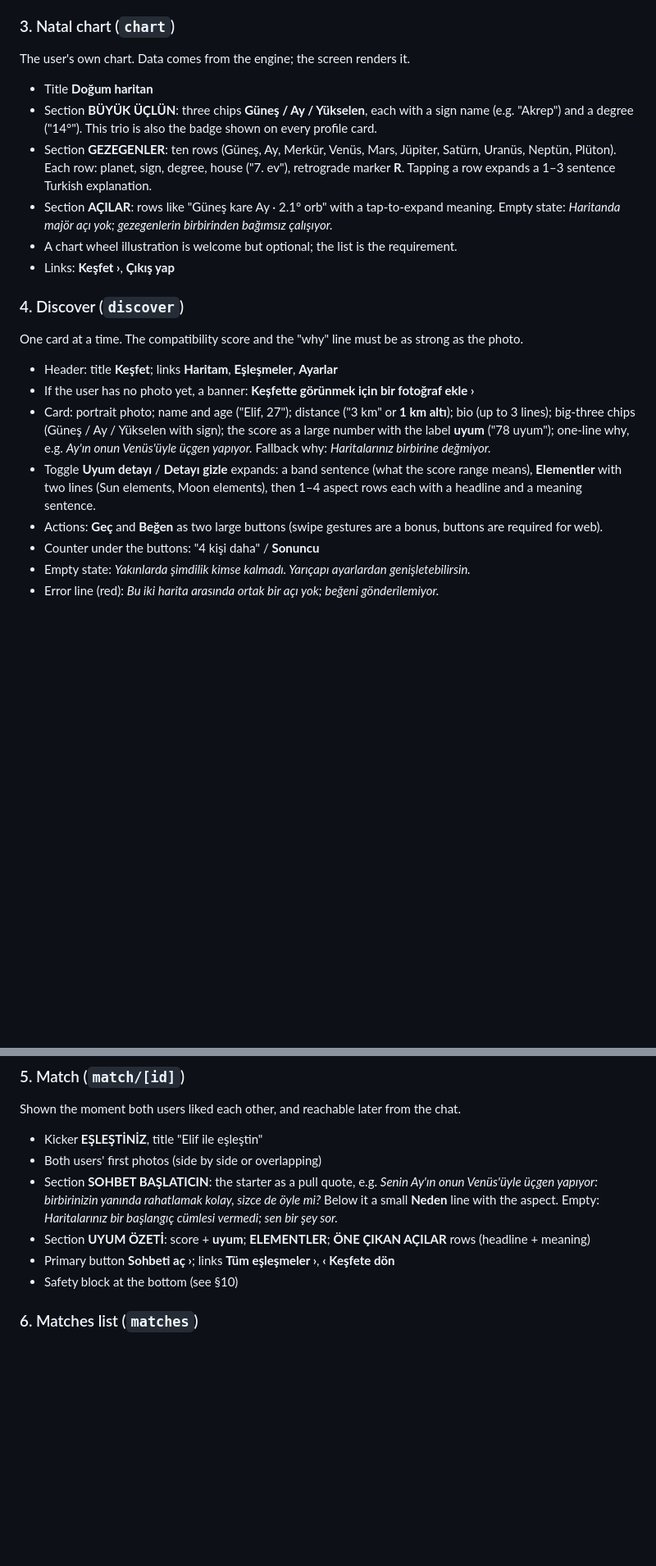
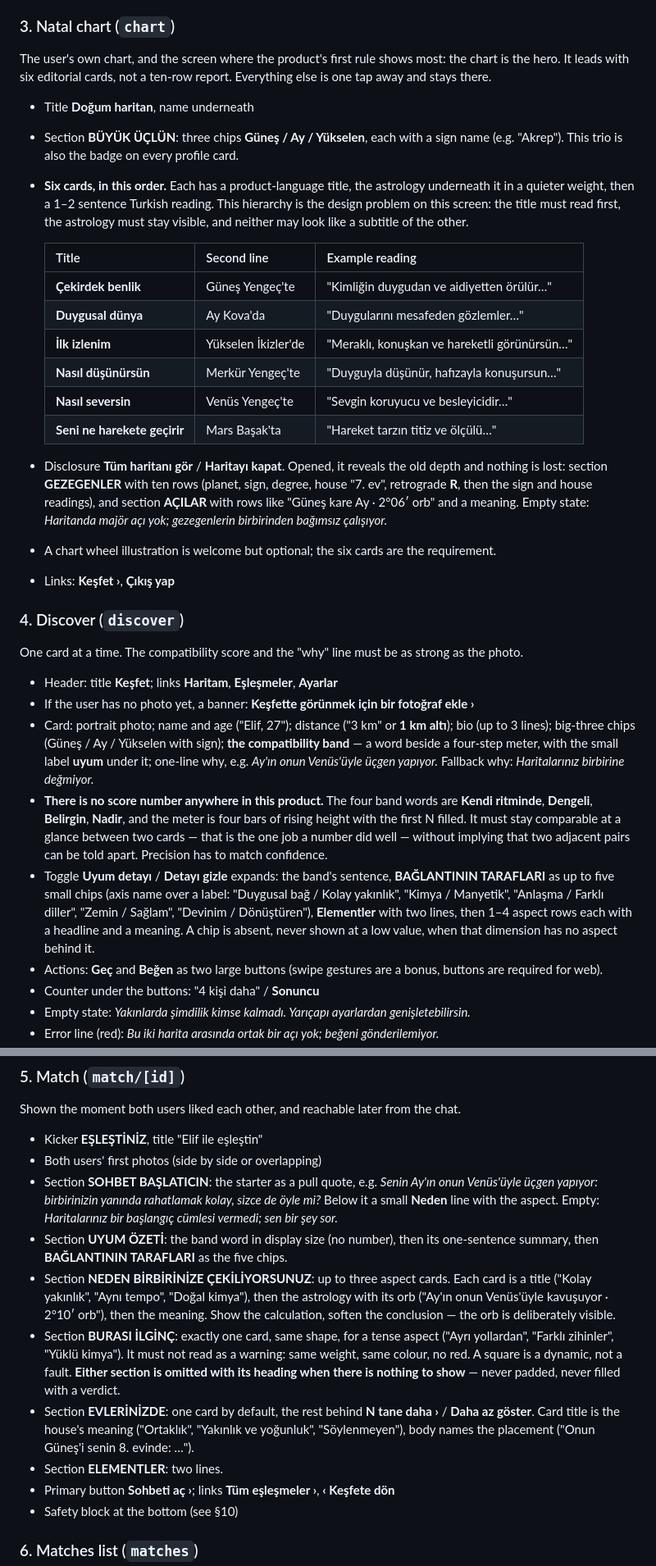
Before and after one commit to oguzpancuk/juno, a Markdown page: docs/design-brief.md, 2 parts joined by grey strips. Shown at 82% size. Rendered like a GitHub page; blank space fills up the shorter version.

Commit message:
docs: regenerate the design brief for the screens that now exist
The brief was the most dangerous file in the repo: 282 lines telling a
design tool to build a ten-row chart screen, a large "78 uyum" number
and a match screen on the single strongest aspect. It carried a warning
saying so; this is the regeneration that warning was waiting for.

Its prompt now opens with the two rules - the chart is the hero, and
show the calculation soften the conclusion - and states that there is no
compatibility percentage in this product, so a design tool cannot invent
one back. The three screens are described as they shipped tonight,
including the omit-with-its-heading rule for an empty section and the
requirement that the tense card carry no warning colour.

Co-Authored-By: Claude Opus 5 <noreply@anthropic.com>

```diff
--- a/docs/design-brief.md
+++ b/docs/design-brief.md
@@ -129,20 +137,36 @@ disabled until all fields validate.
 
 ### 3. Natal chart (`chart`)
 
-The user's own chart. Data comes from the engine; the screen renders it.
+The user's own chart, and the screen where the product's first rule shows
+most: the chart is the hero. It leads with six editorial cards, not a
+ten-row report. Everything else is one tap away and stays there.
 
-- Title **Doğum haritan**
+- Title **Doğum haritan**, name underneath
 - Section **BÜYÜK ÜÇLÜN**: three chips **Güneş / Ay / Yükselen**, each with
-  a sign name (e.g. "Akrep") and a degree ("14°"). This trio is also the
-  badge shown on every profile card.
-- Section **GEZEGENLER**: ten rows (Güneş, Ay, Merkür, Venüs, Mars,
-  Jüpiter, Satürn, Uranüs, Neptün, Plüton). Each row: planet, sign,
-  degree, house ("7. ev"), retrograde marker **R**. Tapping a row expands
-  a 1–3 sentence Turkish explanation.
-- Section **AÇILAR**: rows like "Güneş kare Ay · 2.1° orb" with a
-  tap-to-expand meaning. Empty state: _Haritanda majör açı yok;
-  gezegenlerin birbirinden bağımsız çalışıyor._
-- A chart wheel illustration is welcome but optional; the list is the
+  a sign name (e.g. "Akrep"). This trio is also the badge on every profile
+  card.
+- **Six cards, in this order.** Each has a product-language title, the
+  astrology underneath it in a quieter weight, then a 1–2 sentence Turkish
+  reading. This hierarchy is the design problem on this screen: the title
+  must read first, the astrology must stay visible, and neither may look
+  like a subtitle of the other.
+
+  | Title                        | Second line         | Example reading                              |
+  | ---------------------------- | ------------------- | -------------------------------------------- |
+  | **Çekirdek benlik**          | Güneş Yengeç'te     | "Kimliğin duygudan ve aidiyetten örülür…"    |
+  | **Duygusal dünya**           | Ay Kova'da          | "Duygularını mesafeden gözlemler…"           |
+  | **İlk izlenim**              | Yükselen İkizler'de | "Meraklı, konuşkan ve hareketli görünürsün…" |
+  | **Nasıl düşünürsün**         | Merkür Yengeç'te    | "Duyguyla düşünür, hafızayla konuşursun…"    |
+  | **Nasıl seversin**           | Venüs Yengeç'te     | "Sevgin koruyucu ve besleyicidir…"           |
+  | **Seni ne harekete geçirir** | Mars Başak'ta       | "Hareket tarzın titiz ve ölçülü…"            |
+
+- Disclosure **Tüm haritanı gör** / **Haritayı kapat**. Opened, it reveals
+  the old depth and nothing is lost: section **GEZEGENLER** with ten rows
+  (planet, sign, degree, house "7. ev", retrograde **R**, then the
+  sign and house readings), and section **AÇILAR** with rows like
+  "Güneş kare Ay · 2°06′ orb" and a meaning. Empty state: _Haritanda majör
+  açı yok; gezegenlerin birbirinden bağımsız çalışıyor._
+- A chart wheel illustration is welcome but optional; the six cards are the
   requirement.
 - Links: **Keşfet ›**, **Çıkış yap**
 
@@ -156,13 +180,23 @@ strong as the photo.
   fotoğraf ekle ›**
 - Card: portrait photo; name and age ("Elif, 27"); distance ("3 km" or
   **1 km altı**); bio (up to 3 lines); big-three chips (Güneş / Ay /
-  Yükselen with sign); the score as a large number with the label
-  **uyum** ("78 uyum"); one-line why, e.g. _Ay'ın onun Venüs'üyle üçgen
-  yapıyor._ Fallback why: _Haritalarınız birbirine değmiyor._
-- Toggle **Uyum detayı** / **Detayı gizle** expands: a band sentence
-  (what the score range means), **Elementler** with two lines (Sun
-  elements, Moon elements), then 1–4 aspect rows each with a headline and
-  a meaning sentence.
+  Yükselen with sign); **the compatibility band** — a word beside a
+  four-step meter, with the small label **uyum** under it; one-line why,
+  e.g. _Ay'ın onun Venüs'üyle üçgen yapıyor._ Fallback why:
+  _Haritalarınız birbirine değmiyor._
+- **There is no score number anywhere in this product.** The four band
+  words are **Kendi ritminde**, **Dengeli**, **Belirgin**, **Nadir**, and
+  the meter is four bars of rising height with the first N filled. It must
+  stay comparable at a glance between two cards — that is the one job a
+  number did well — without implying that two adjacent pairs can be told
+  apart. Precision has to match confidence.
+- Toggle **Uyum detayı** / **Detayı gizle** expands: the band's sentence,
+  **BAĞLANTININ TARAFLARI** as up to five small chips (axis name over a
+  label: "Duygusal bağ / Kolay yakınlık", "Kimya / Manyetik", "Anlaşma /
+  Farklı diller", "Zemin / Sağlam", "Devinim / Dönüştüren"), **Elementler**
+  with two lines, then 1–4 aspect rows each with a headline and a meaning.
+  A chip is absent, never shown at a low value, when that dimension has no
+  aspect behind it.
 - Actions: **Geç** and **Beğen** as two large buttons (swipe gestures are
   a bonus, buttons are required for web).
 - Counter under the buttons: "4 kişi daha" / **Sonuncu**
@@ -183,8 +217,24 @@ the chat.
   rahatlamak kolay, sizce de öyle mi?_ Below it a small **Neden** line
   with the aspect. Empty: _Haritalarınız bir başlangıç cümlesi vermedi;
   sen bir şey sor._
-- Section **UYUM ÖZETİ**: score + **uyum**; **ELEMENTLER**; **ÖNE ÇIKAN
-  AÇILAR** rows (headline + meaning)
+- Section **UYUM ÖZETİ**: the band word in display size (no number),
+  then its one-sentence summary, then **BAĞLANTININ TARAFLARI** as the
+  five chips.
+- Section **NEDEN BİRBİRİNİZE ÇEKİLİYORSUNUZ**: up to three aspect cards.
+  Each card is a title ("Kolay yakınlık", "Aynı tempo", "Doğal kimya"),
+  then the astrology with its orb ("Ay'ın onun Venüs'üyle kavuşuyor ·
+  2°10′ orb"), then the meaning. Show the calculation, soften the
+  conclusion — the orb is deliberately visible.
+- Section **BURASI İLGİNÇ**: exactly one card, same shape, for a tense
+  aspect ("Ayrı yollardan", "Farklı zihinler", "Yüklü kimya"). It must not
+  read as a warning: same weight, same colour, no red. A square is a
+  dynamic, not a fault. **Either section is omitted with its heading when
+  there is nothing to show** — never padded, never filled with a verdict.
+- Section **EVLERİNİZDE**: one card by default, the rest behind
+  **N tane daha ›** / **Daha az göster**. Card title is the house's
+  meaning ("Ortaklık", "Yakınlık ve yoğunluk", "Söylenmeyen"), body names
+  the placement ("Onun Güneş'i senin 8. evinde: …").
+- Section **ELEMENTLER**: two lines.
 - Primary button **Sohbeti aç ›**; links **Tüm eşleşmeler ›**, **‹ Keşfete
   dön**
 - Safety block at the bottom (see §10)
```
Also changed, not shown: other parts of docs/design-brief.md (+26 -18 lines), docs/ROADMAP.md (+5 -5 lines).
